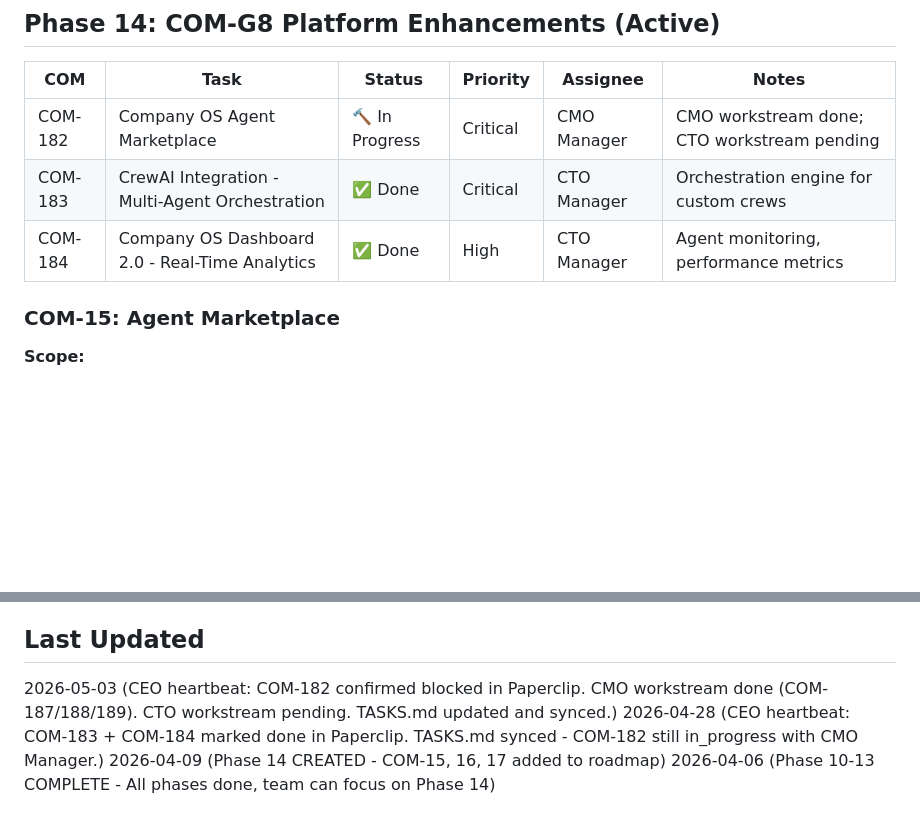
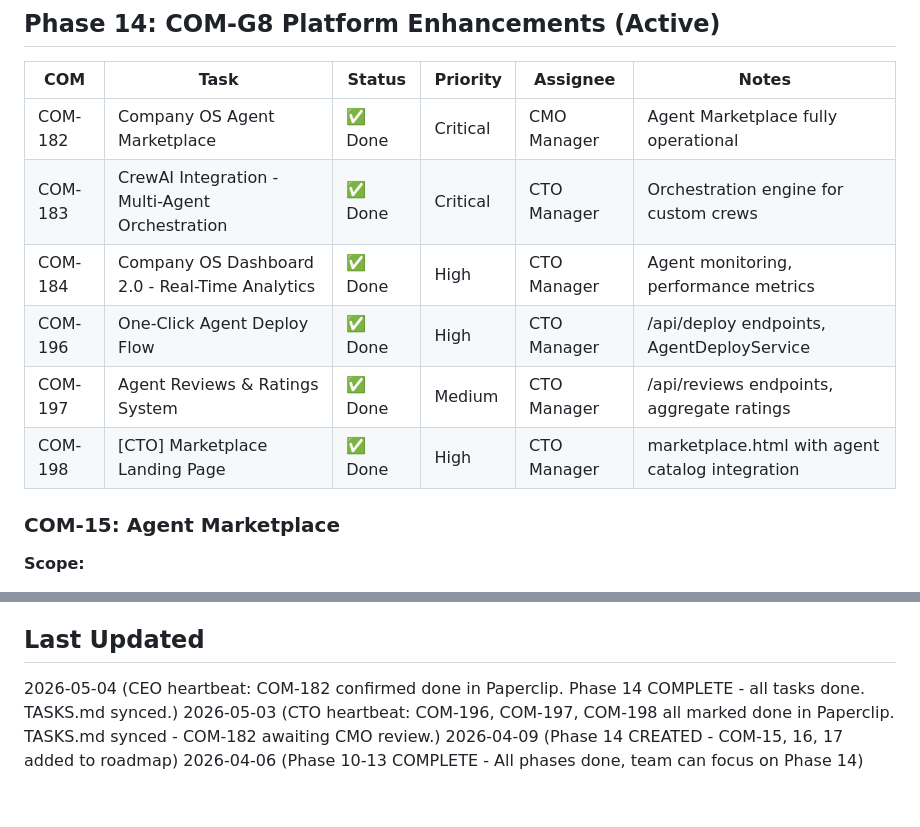
Before and after one commit to TungIT98/AIEmployee.vn, a Markdown page: TASKS.md, 2 parts joined by grey strips. Rendered like a GitHub page; blank space fills up the shorter version.

Commit message:
CEO: Phase 14 COMPLETE - COM-182 confirmed done
Co-Authored-By: Paperclip <noreply@paperclip.ing>

```diff
--- a/TASKS.md
+++ b/TASKS.md
@@ -187,9 +187,12 @@
 ## Phase 14: COM-G8 Platform Enhancements (Active)
 | COM | Task | Status | Priority | Assignee | Notes |
 |-----|------|--------|----------|----------|-------|
-| COM-182 | Company OS Agent Marketplace | 🔨 In Progress | Critical | CMO Manager | CMO workstream done; CTO workstream pending |
+| COM-182 | Company OS Agent Marketplace | ✅ Done | Critical | CMO Manager | Agent Marketplace fully operational |
 | COM-183 | CrewAI Integration - Multi-Agent Orchestration | ✅ Done | Critical | CTO Manager | Orchestration engine for custom crews |
 | COM-184 | Company OS Dashboard 2.0 - Real-Time Analytics | ✅ Done | High | CTO Manager | Agent monitoring, performance metrics |
+| COM-196 | One-Click Agent Deploy Flow | ✅ Done | High | CTO Manager | /api/deploy endpoints, AgentDeployService |
+| COM-197 | Agent Reviews & Ratings System | ✅ Done | Medium | CTO Manager | /api/reviews endpoints, aggregate ratings |
+| COM-198 | [CTO] Marketplace Landing Page | ✅ Done | High | CTO Manager | marketplace.html with agent catalog integration |
 
 ### COM-15: Agent Marketplace
 **Scope:**
@@ -238,7 +241,7 @@
 - COM-159/COM-66: Ad account credentials - blocked (Founder action)
 
 ## Last Updated
-2026-05-03 (CEO heartbeat: COM-182 confirmed blocked in Paperclip. CMO workstream done (COM-187/188/189). CTO workstream pending. TASKS.md updated and synced.)
-2026-04-28 (CEO heartbeat: COM-183 + COM-184 marked done in Paperclip. TASKS.md synced - COM-182 still in_progress with CMO Manager.)
+2026-05-04 (CEO heartbeat: COM-182 confirmed done in Paperclip. Phase 14 COMPLETE - all tasks done. TASKS.md synced.)
+2026-05-03 (CTO heartbeat: COM-196, COM-197, COM-198 all marked done in Paperclip. TASKS.md synced - COM-182 awaiting CMO review.)
 2026-04-09 (Phase 14 CREATED - COM-15, 16, 17 added to roadmap)
 2026-04-06 (Phase 10-13 COMPLETE - All phases done, team can focus on Phase 14)
```
